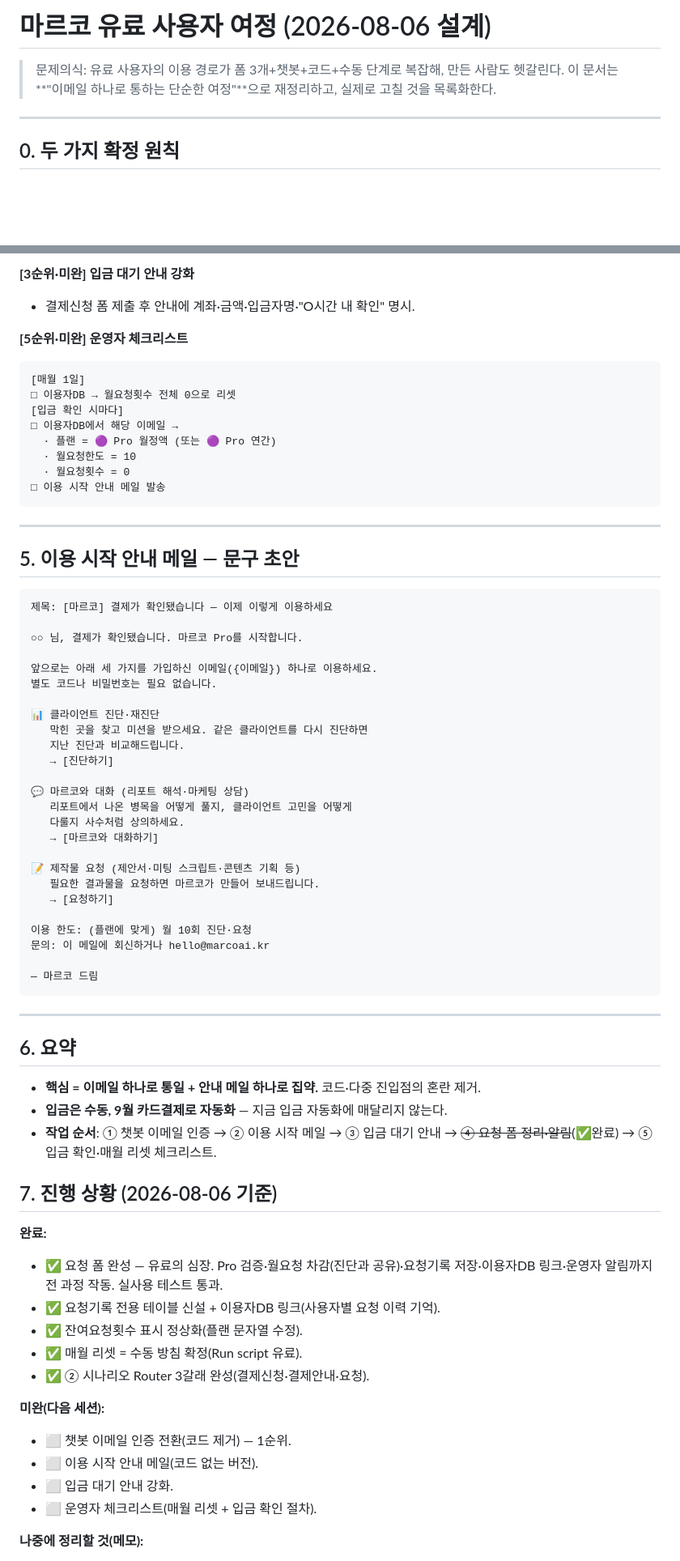
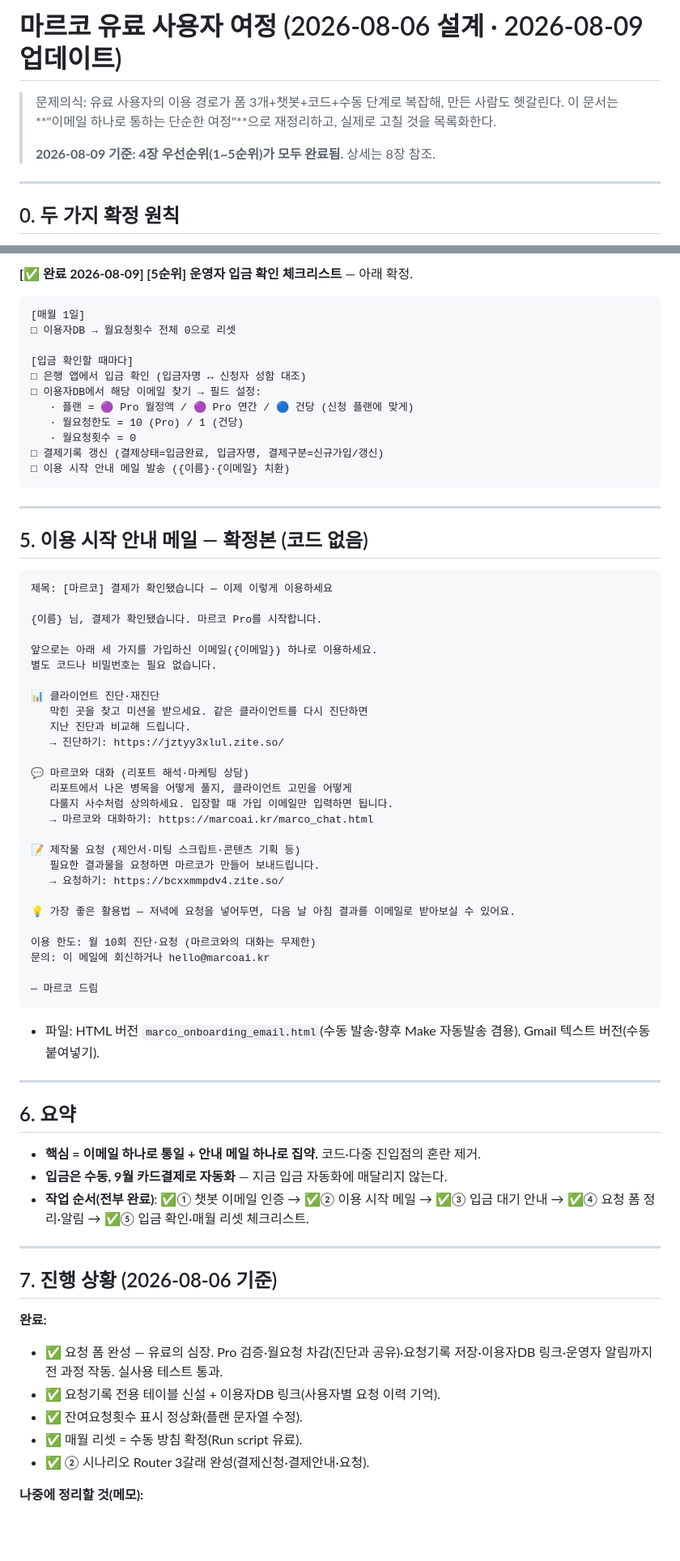
Before and after one commit to marcoaikr/marco-site, a Markdown page: marco_유료사용자_여정.md, 2 parts joined by grey strips. Shown at 81% size. Drawn GitHub-style; blank space fills up the shorter version.

````diff
--- a/marco_유료사용자_여정.md
+++ b/marco_유료사용자_여정.md
@@ -1,6 +1,8 @@
-# 마르코 유료 사용자 여정 (2026-08-06 설계)
+# 마르코 유료 사용자 여정 (2026-08-06 설계 · 2026-08-09 업데이트)
 
 > 문제의식: 유료 사용자의 이용 경로가 폼 3개+챗봇+코드+수동 단계로 복잡해, 만든 사람도 헷갈린다. 이 문서는 **"이메일 하나로 통하는 단순한 여정"**으로 재정리하고, 실제로 고칠 것을 목록화한다.
+>
+> **2026-08-09 기준: 4장 우선순위(1~5순위)가 모두 완료됨.** 상세는 8장 참조.
 
 ---
 
@@ -102,57 +96,63 @@
 
-**[3순위·미완] 입금 대기 안내 강화**
-- 결제신청 폼 제출 후 안내에 계좌·금액·입금자명·"O시간 내 확인" 명시.
+**[✅ 완료 2026-08-09] [5순위] 운영자 입금 확인 체크리스트** — 아래 확정.
 
-**[5순위·미완] 운영자 체크리스트**
 ```
 [매월 1일]
 □ 이용자DB → 월요청횟수 전체 0으로 리셋
-[입금 확인 시마다]
-□ 이용자DB에서 해당 이메일 →
-  · 플랜 = 🟣 Pro 월정액 (또는 🟣 Pro 연간)
-  · 월요청한도 = 10
-  · 월요청횟수 = 0
-□ 이용 시작 안내 메일 발송
+
+[입금 확인할 때마다]
+□ 은행 앱에서 입금 확인 (입금자명 ↔ 신청자 성함 대조)
+□ 이용자DB에서 해당 이메일 찾기 → 필드 설정:
+   · 플랜 = 🟣 Pro 월정액 / 🟣 Pro 연간 / 🔵 건당 (신청 플랜에 맞게)
+   · 월요청한도 = 10 (Pro) / 1 (건당)
+   · 월요청횟수 = 0
+□ 결제기록 갱신 (결제상태=입금완료, 입금자명, 결제구분=신규가입/갱신)
+□ 이용 시작 안내 메일 발송 ({이름}·{이메일} 치환)
 ```
 
 ---
 
-## 5. 이용 시작 안내 메일 — 문구 초안
+## 5. 이용 시작 안내 메일 — 확정본 (코드 없음)
 
 ```
 제목: [마르코] 결제가 확인됐습니다 — 이제 이렇게 이용하세요
 
-○○ 님, 결제가 확인됐습니다. 마르코 Pro를 시작합니다.
+{이름} 님, 결제가 확인됐습니다. 마르코 Pro를 시작합니다.
 
 앞으로는 아래 세 가지를 가입하신 이메일({이메일}) 하나로 이용하세요.
 별도 코드나 비밀번호는 필요 없습니다.
 
 📊 클라이언트 진단·재진단
    막힌 곳을 찾고 미션을 받으세요. 같은 클라이언트를 다시 진단하면
-   지난 진단과 비교해드립니다.
-   → [진단하기]
+   지난 진단과 비교해 드립니다.
+   → 진단하기: https://jztyy3xlul.zite.so/
 
 💬 마르코와 대화 (리포트 해석·마케팅 상담)
    리포트에서 나온 병목을 어떻게 풀지, 클라이언트 고민을 어떻게
-   다룰지 사수처럼 상의하세요.
-   → [마르코와 대화하기]
+   다룰지 사수처럼 상의하세요. 입장할 때 가입 이메일만 입력하면 됩니다.
+   → 마르코와 대화하기: https://marcoai.kr/marco_chat.html
 
 📝 제작물 요청 (제안서·미팅 스크립트·콘텐츠 기획 등)
    필요한 결과물을 요청하면 마르코가 만들어 보내드립니다.
-   → [요청하기]
+   → 요청하기: https://bcxxmmpdv4.zite.so/
 
-이용 한도: (플랜에 맞게) 월 10회 진단·요청
+💡 가장 좋은 활용법 — 저녁에 요청을 넣어두면, 다음 날 아침 결과를 이메일로 받아보실 수 있어요.
+
+이용 한도: 월 10회 진단·요청 (마르코와의 대화는 무제한)
 문의: 이 메일에 회신하거나 hello@marcoai.kr
 
 — 마르코 드림
 ```
+- 파일: HTML 버전 `marco_onboarding_email.html`(수동 발송·향후 Make 자동발송 겸용), Gmail 텍스트 버전(수동 붙여넣기).
 
 ---
 
 ## 6. 요약
 - **핵심 = 이메일 하나로 통일 + 안내 메일 하나로 집약.** 코드·다중 진입점의 혼란 제거.
 - **입금은 수동, 9월 카드결제로 자동화** — 지금 입금 자동화에 매달리지 않는다.
-- **작업 순서**: ① 챗봇 이메일 인증 → ② 이용 시작 메일 → ③ 입금 대기 안내 → ~~④ 요청 폼 정리·알림~~(✅완료) → ⑤ 입금 확인·매월 리셋 체크리스트.
+- **작업 순서(전부 완료)**: ✅① 챗봇 이메일 인증 → ✅② 이용 시작 메일 → ✅③ 입금 대기 안내 → ✅④ 요청 폼 정리·알림 → ✅⑤ 입금 확인·매월 리셋 체크리스트.
+
+---
 
 ## 7. 진행 상황 (2026-08-06 기준)
 **완료:**
@@ -162,12 +162,6 @@
 - ✅ 매월 리셋 = 수동 방침 확정(Run script 유료).
 - ✅ ② 시나리오 Router 3갈래 완성(결제신청·결제안내·요청).
 
-**미완(다음 세션):**
-- ⬜ 챗봇 이메일 인증 전환(코드 제거) — 1순위.
-- ⬜ 이용 시작 안내 메일(코드 없는 버전).
-- ⬜ 입금 대기 안내 강화.
-- ⬜ 운영자 체크리스트(매월 리셋 + 입금 확인 절차).
-
 **나중에 정리할 것(메모):**
 - 플랜 옵션 표기에 띄어쓰기(`🟣 Pro 월정액` 등)가 있어 코드의 Pro 판정이 `includes('Pro')` 덕에 작동 중. 근본적으론 코드·Formula·옵션 표기 통일 필요(지금은 건드리지 말 것 — 여러 곳 영향).
 - 사용자 늘면 매월 리셋 자동화(Airtable 유료 Run script or Make).
````
Also changed, not shown: other parts of marco_유료사용자_여정.md (+50 -30 lines).
